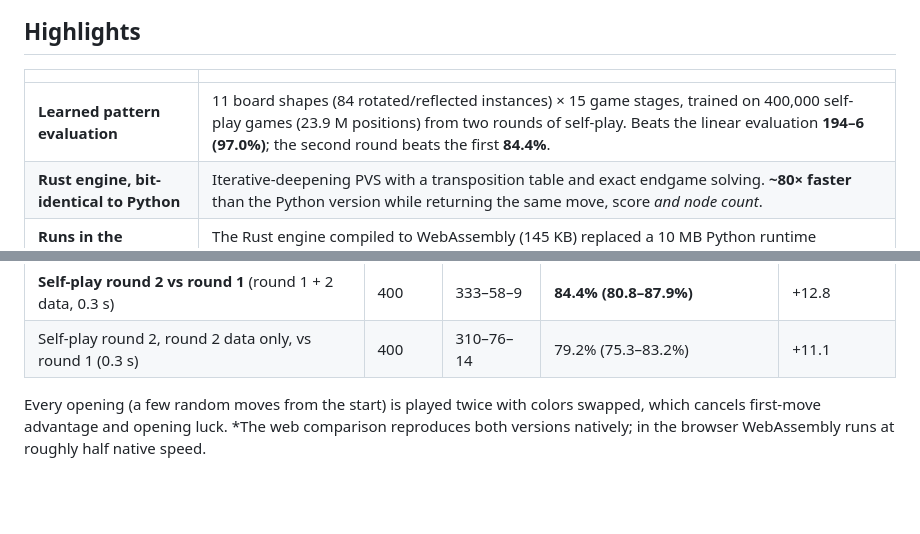
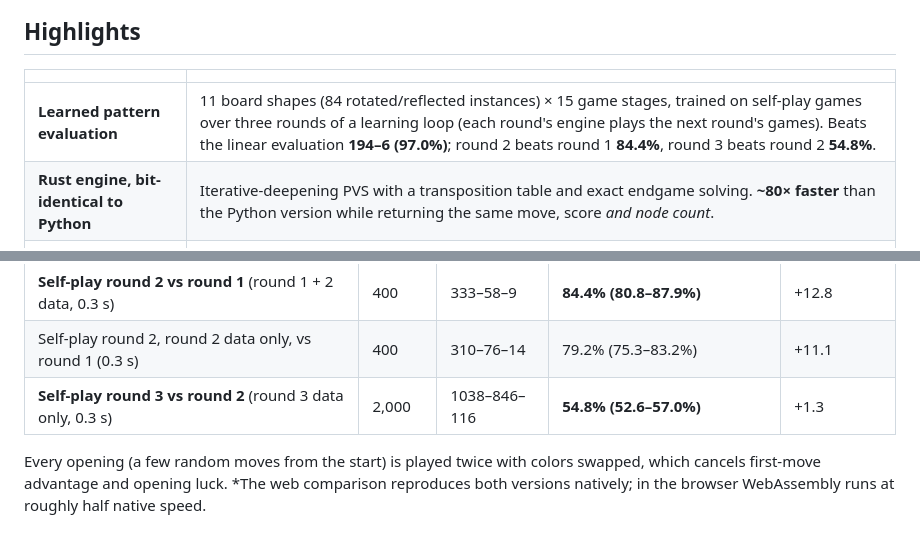
Before and after one commit to maruuu-eg-08/reversi, a Markdown page: README.md, 2 parts joined by grey strips. Rendered like a GitHub page; blank space fills up the shorter version.

```diff
--- a/README.md
+++ b/README.md
@@ -22,7 +22,7 @@ You can undo moves, copy the game record, and see the name of the opening being
 
 | | |
 |---|---|
-| **Learned pattern evaluation** | 11 board shapes (84 rotated/reflected instances) × 15 game stages, trained on 400,000 self-play games (23.9 M positions) from two rounds of self-play. Beats the linear evaluation **194–6 (97.0%)**; the second round beats the first **84.4%**. |
+| **Learned pattern evaluation** | 11 board shapes (84 rotated/reflected instances) × 15 game stages, trained on self-play games over three rounds of a learning loop (each round's engine plays the next round's games). Beats the linear evaluation **194–6 (97.0%)**; round 2 beats round 1 **84.4%**, round 3 beats round 2 **54.8%**. |
 | **Rust engine, bit-identical to Python** | Iterative-deepening PVS with a transposition table and exact endgame solving. **~80× faster** than the Python version while returning the same move, score *and node count*. |
 | **Runs in the browser** | The Rust engine compiled to WebAssembly (145 KB) replaced a 10 MB Python runtime (Pyodide). Lv.5 now reads 9–11 plies per second in the browser. |
 | **Opening book** | 7,081 positions analyzed 10 plies deep, stored once per symmetry class. Its main line rediscovers the human *Tiger → Aubrey* opening. |
@@ -45,6 +45,7 @@ You can undo moves, copy the game record, and see the name of the opening being
 | New web Lv.5 vs old web Lv.5 (1 s, approximate*) | 50 | 49–0–1 | 99.0% (96.2–100%) | +46.1 |
 | **Self-play round 2 vs round 1** (round 1 + 2 data, 0.3 s) | 400 | 333–58–9 | **84.4% (80.8–87.9%)** | +12.8 |
 | Self-play round 2, round 2 data only, vs round 1 (0.3 s) | 400 | 310–76–14 | 79.2% (75.3–83.2%) | +11.1 |
+| **Self-play round 3 vs round 2** (round 3 data only, 0.3 s) | 2,000 | 1038–846–116 | **54.8% (52.6–57.0%)** | +1.3 |
 
 Every opening (a few random moves from the start) is played twice with colors swapped, which cancels
 first-move advantage and opening luck. *The web comparison reproduces both versions natively; in the
```
Also changed, not shown: other parts of README.md (+18 -1 lines), CLAUDE.md (+14 -14 lines), docs/DESIGN.md (+20 -1 lines), docs/images/head-to-head.png, 2 other files.
